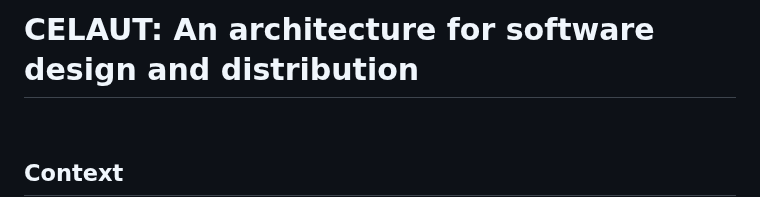
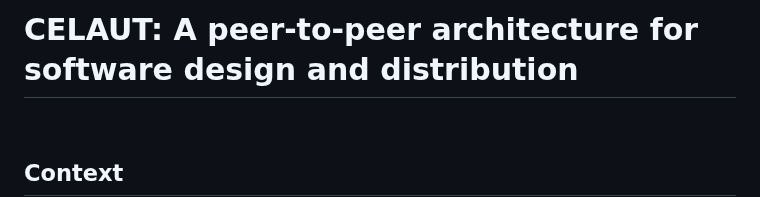
Before and after one commit to celaut-project/celaut-architecture, a Markdown page: README.md, the part around the change. GitHub-like rendering.

```diff
--- a/README.md
+++ b/README.md
@@ -1,4 +1,4 @@
-# CELAUT: An architecture for software design and distribution
+# CELAUT: A peer-to-peer architecture for software design and distribution
 
 <br>
 
```
